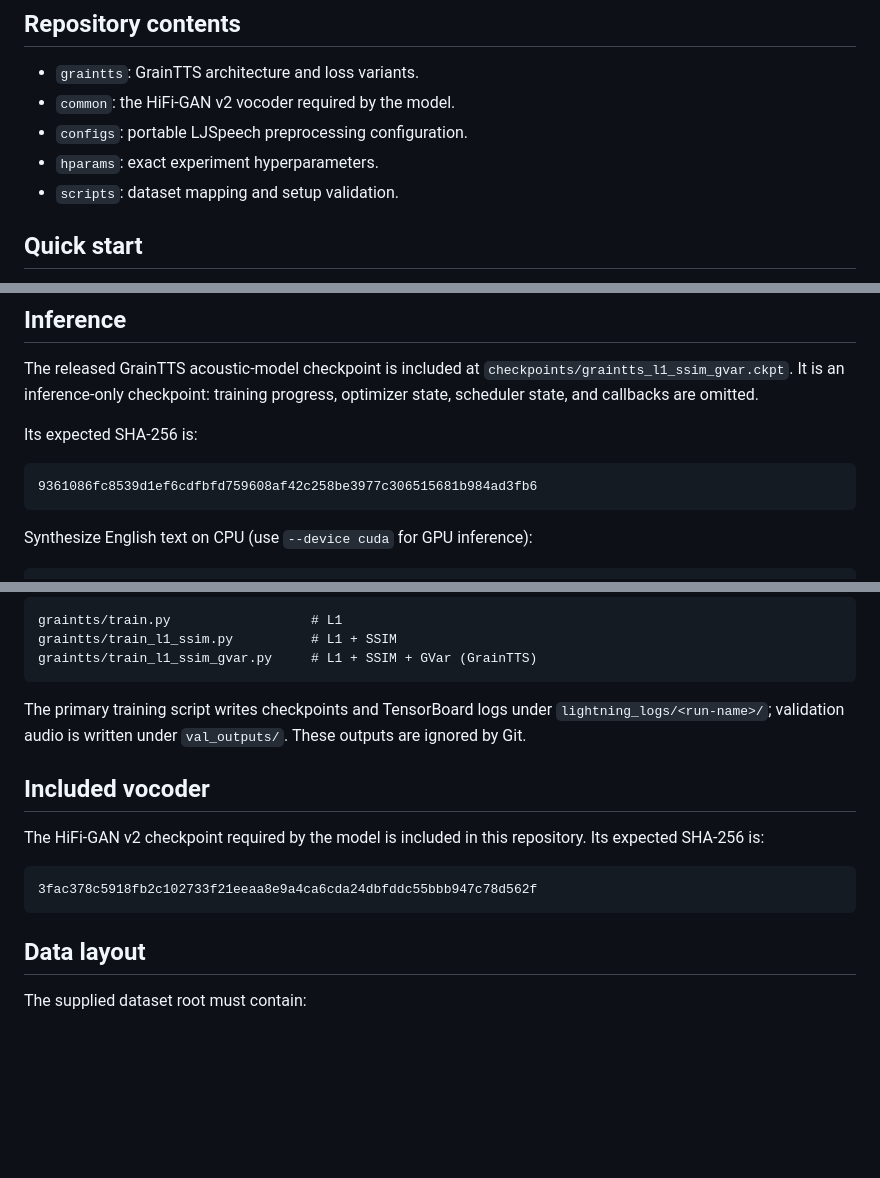
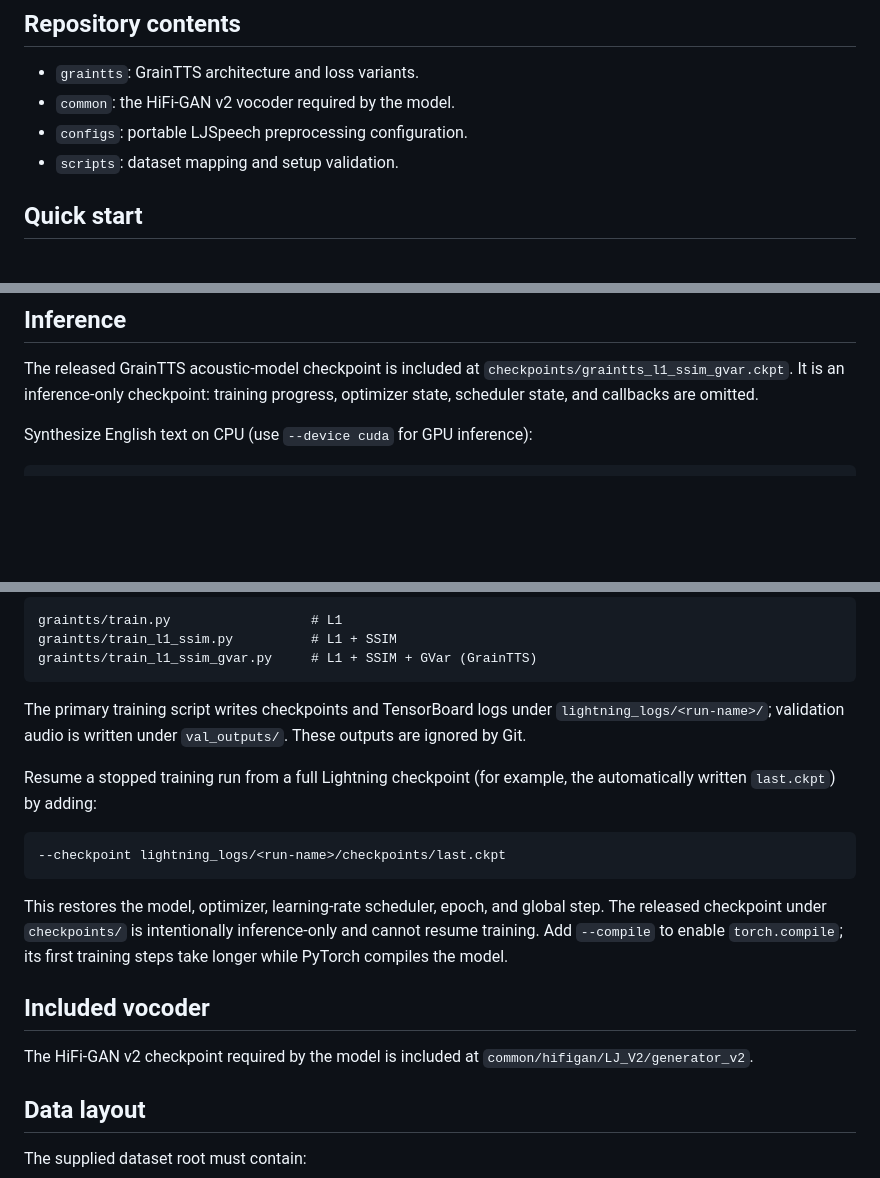
Before and after one commit to lab-emi/GrainSpeech, a Markdown page: README.md, 3 parts joined by grey strips. Drawn GitHub-style; blank space fills up the shorter version.

Commit message:
Update README with checkpoint details and training instructions
Removed SHA-256 checksums for GrainTTS and HiFi-GAN checkpoints. Added instructions for resuming training from a checkpoint and specified the location of the HiFi-GAN v2 checkpoint.

````diff
--- a/README.md
+++ b/README.md
@@ -32,7 +32,6 @@ Audio samples are available at:
 - `graintts`: GrainTTS architecture and loss variants.
 - `common`: the HiFi-GAN v2 vocoder required by the model.
 - `configs`: portable LJSpeech preprocessing configuration.
-- `hparams`: exact experiment hyperparameters.
 - `scripts`: dataset mapping and setup validation.
 
 ## Quick start
@@ -62,12 +61,6 @@ to the supplied LJSpeech root and verifies the preprocessed training files.
 The released GrainTTS acoustic-model checkpoint is included at
 `checkpoints/graintts_l1_ssim_gvar.ckpt`. It is an inference-only checkpoint:
 training progress, optimizer state, scheduler state, and callbacks are omitted.
-
-Its expected SHA-256 is:
-
-```text
-9361086fc8539d1ef6cdfbfd759608af42c258be3977c306515681b984ad3fb6
-```
 
 Synthesize English text on CPU (use `--device cuda` for GPU inference):
 
@@ -109,14 +102,23 @@ The primary training script writes checkpoints and TensorBoard logs under
 `lightning_logs/<run-name>/`; validation audio is written under `val_outputs/`.
 These outputs are ignored by Git.
 
+Resume a stopped training run from a full Lightning checkpoint (for example,
+the automatically written `last.ckpt`) by adding:
+
+```bash
+--checkpoint lightning_logs/<run-name>/checkpoints/last.ckpt
+```
+
+This restores the model, optimizer, learning-rate scheduler, epoch, and global
+step. The released checkpoint under `checkpoints/` is intentionally
+inference-only and cannot resume training. Add `--compile` to enable
+`torch.compile`; its first training steps take longer while PyTorch compiles the
+model.
+
 ## Included vocoder
 
-The HiFi-GAN v2 checkpoint required by the model is included in this repository.
-Its expected SHA-256 is:
-
-```text
-3fac378c5918fb2c102733f21eeaa8e9a4ca6cda24dbfddc55bbb947c78d562f
-```
+The HiFi-GAN v2 checkpoint required by the model is included at
+`common/hifigan/LJ_V2/generator_v2`.
 
 ## Data layout
 
````
